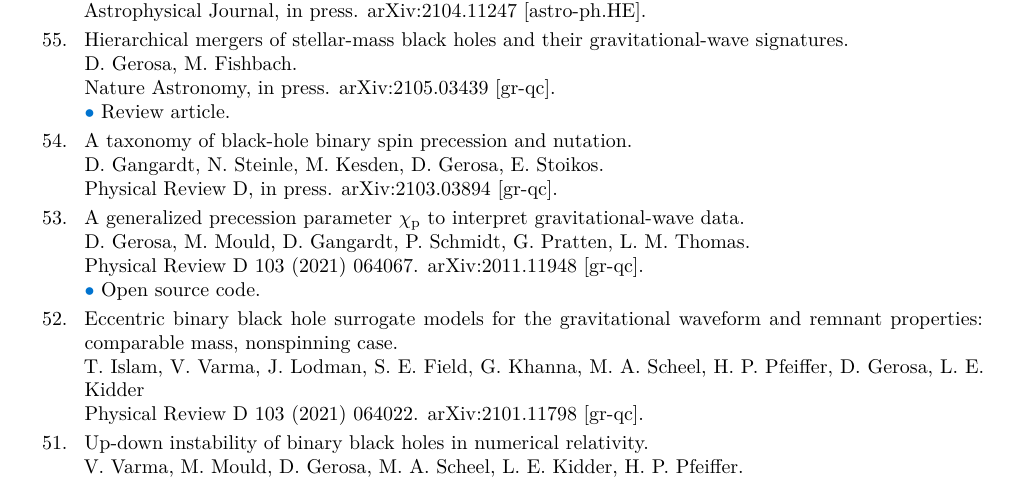
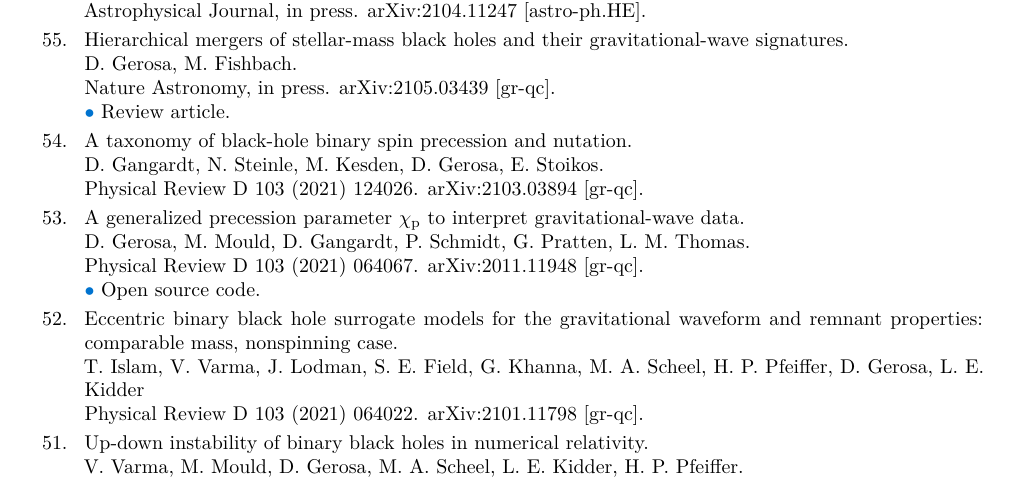
Before and after one commit to dgerosa/CV, a LaTeX CV (CV.tex): part of page 5 of 14, cut so that both start at the same text. Compiled offline with XeLaTeX.

Commit message:
taxonomy

```diff
--- a/CV.tex
+++ b/CV.tex
@@ -765,7 +765,7 @@ iScience, in press.
 \newline{}
 D. Gangardt, N. Steinle, M. Kesden, \textbf{D. Gerosa}, E. Stoikos.
 \newline{}
-\prd, in press.
+\href{https://journals.aps.org/prd/abstract/10.1103/PhysRevD.103.124026}{\prd~103 (2021) 124026.}
 \href{https://arxiv.org/abs/2103.03894}{arXiv:2103.03894 [gr-qc]}.
 \suppress \cite{2021arXiv210303894G} \endsuppress
 \vspace{0.09cm}\\
```
Also changed, not shown: publist.tex (+1 -1 lines).
